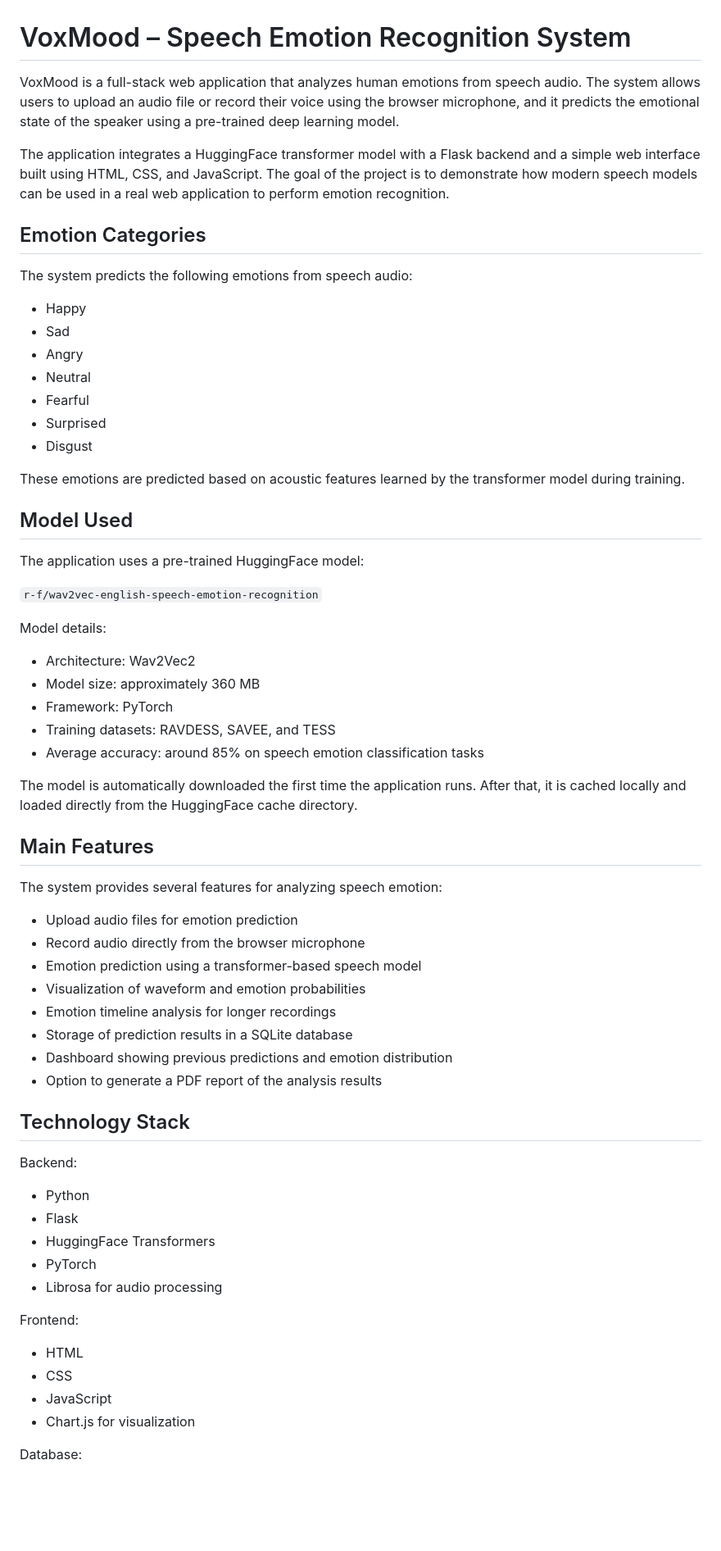
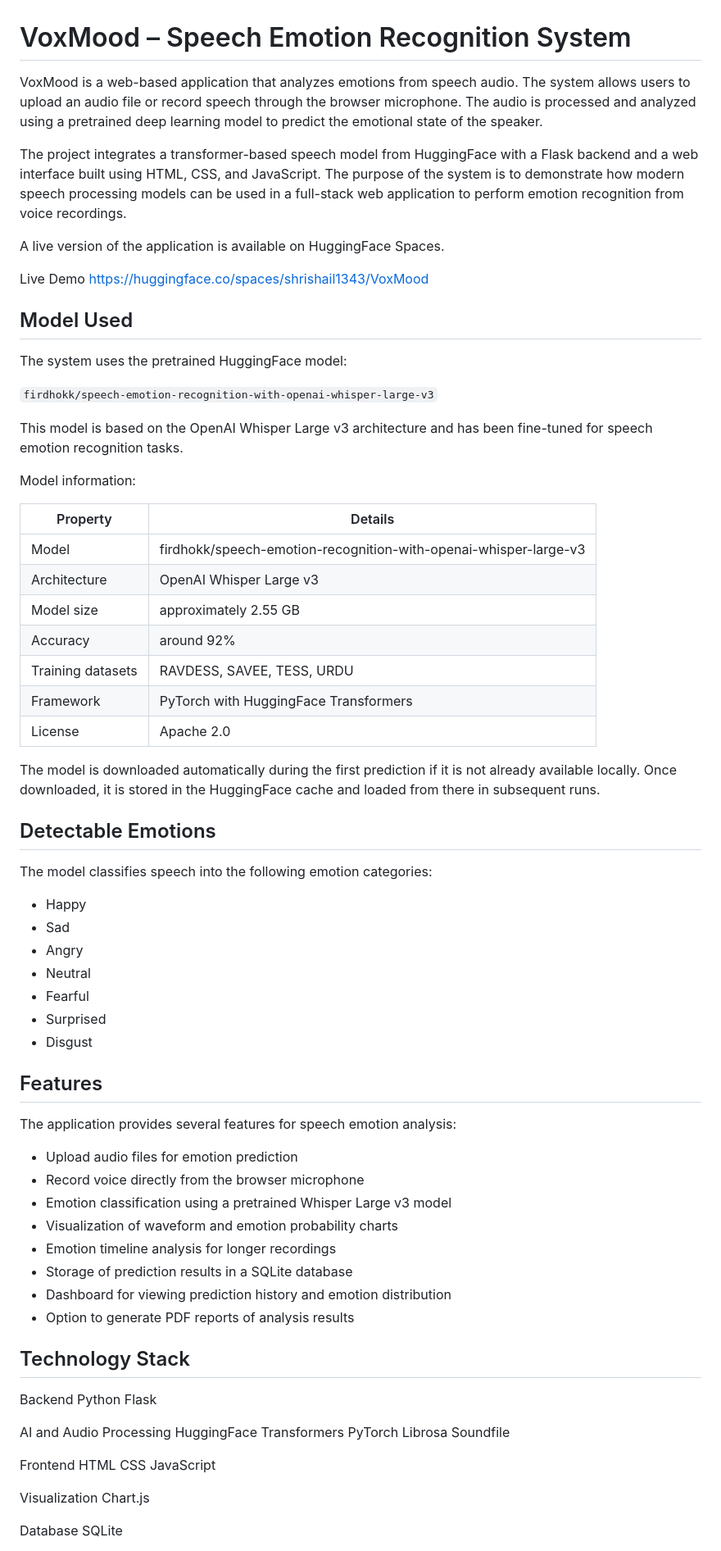
Before and after one commit to Shrishail1343/VoxMood---Speech-Emotion-Recognition-System, a Markdown page: README.md, the part around one of its changes. Shown at 82% size. Rendered like a GitHub page; blank space fills up the shorter version.

```diff
--- a/README.md
+++ b/README.md
@@ -1,12 +1,39 @@
 # VoxMood – Speech Emotion Recognition System
 
-VoxMood is a full-stack web application that analyzes human emotions from speech audio. The system allows users to upload an audio file or record their voice using the browser microphone, and it predicts the emotional state of the speaker using a pre-trained deep learning model.
+VoxMood is a web-based application that analyzes emotions from speech audio. The system allows users to upload an audio file or record speech through the browser microphone. The audio is processed and analyzed using a pretrained deep learning model to predict the emotional state of the speaker.
 
-The application integrates a HuggingFace transformer model with a Flask backend and a simple web interface built using HTML, CSS, and JavaScript. The goal of the project is to demonstrate how modern speech models can be used in a real web application to perform emotion recognition.
+The project integrates a transformer-based speech model from HuggingFace with a Flask backend and a web interface built using HTML, CSS, and JavaScript. The purpose of the system is to demonstrate how modern speech processing models can be used in a full-stack web application to perform emotion recognition from voice recordings.
 
-## Emotion Categories
+A live version of the application is available on HuggingFace Spaces.
 
-The system predicts the following emotions from speech audio:
+Live Demo
+https://huggingface.co/spaces/shrishail1343/VoxMood
+
+## Model Used
+
+The system uses the pretrained HuggingFace model:
+
+`firdhokk/speech-emotion-recognition-with-openai-whisper-large-v3`
+
+This model is based on the OpenAI Whisper Large v3 architecture and has been fine-tuned for speech emotion recognition tasks.
+
+Model information:
+
+| Property          | Details                                                          |
+| ----------------- | ---------------------------------------------------------------- |
+| Model             | firdhokk/speech-emotion-recognition-with-openai-whisper-large-v3 |
+| Architecture      | OpenAI Whisper Large v3                                          |
+| Model size        | approximately 2.55 GB                                            |
+| Accuracy          | around 92%                                                       |
+| Training datasets | RAVDESS, SAVEE, TESS, URDU                                       |
+| Framework         | PyTorch with HuggingFace Transformers                            |
+| License           | Apache 2.0                                                       |
+
+The model is downloaded automatically during the first prediction if it is not already available locally. Once downloaded, it is stored in the HuggingFace cache and loaded from there in subsequent runs.
+
+## Detectable Emotions
+
+The model classifies speech into the following emotion categories:
 
 * Happy
 * Sad
@@ -16,53 +43,39 @@ The system predicts the following emotions from speech audio:
 * Surprised
 * Disgust
 
-These emotions are predicted based on acoustic features learned by the transformer model during training.
+## Features
 
-## Model Used
-
-The application uses a pre-trained HuggingFace model:
-
-`r-f/wav2vec-english-speech-emotion-recognition`
-
-Model details:
-
-* Architecture: Wav2Vec2
-* Model size: approximately 360 MB
-* Framework: PyTorch
-* Training datasets: RAVDESS, SAVEE, and TESS
-* Average accuracy: around 85% on speech emotion classification tasks
-
-The model is automatically downloaded the first time the application runs. After that, it is cached locally and loaded directly from the HuggingFace cache directory.
-
-## Main Features
-
-The system provides several features for analyzing speech emotion:
+The application provides several features for speech emotion analysis:
 
 * Upload audio files for emotion prediction
-* Record audio directly from the browser microphone
-* Emotion prediction using a transformer-based speech model
-* Visualization of waveform and emotion probabilities
+* Record voice directly from the browser microphone
+* Emotion classification using a pretrained Whisper Large v3 model
+* Visualization of waveform and emotion probability charts
 * Emotion timeline analysis for longer recordings
 * Storage of prediction results in a SQLite database
-* Dashboard showing previous predictions and emotion distribution
-* Option to generate a PDF report of the analysis results
+* Dashboard for viewing prediction history and emotion distribution
+* Option to generate PDF reports of analysis results
 
 ## Technology Stack
 
-Backend:
+Backend
+Python
+Flask
 
-* Python
-* Flask
-* HuggingFace Transformers
-* PyTorch
-* Librosa for audio processing
+AI and Audio Processing
+HuggingFace Transformers
+PyTorch
+Librosa
+Soundfile
 
-Frontend:
+Frontend
+HTML
+CSS
+JavaScript
 
-* HTML
-* CSS
-* JavaScript
-* Chart.js for visualization
+Visualization
+Chart.js
 
-Database:
+Database
+SQLite
 
```
Also changed, not shown: other parts of README.md (+39 -32 lines), VoxMood/README.md (+30 -26 lines).
